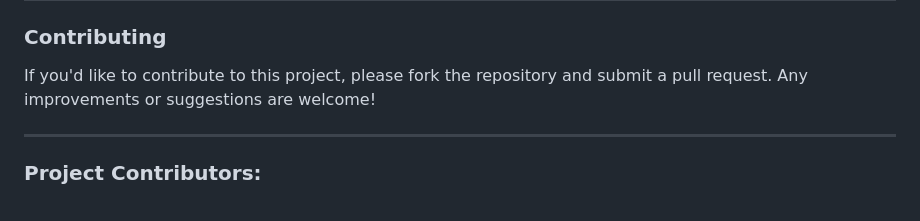
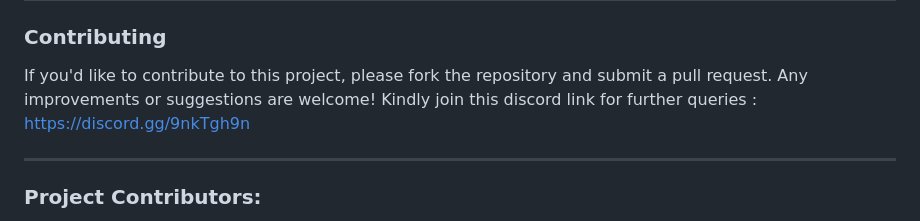
Before and after one commit to deepuzz11/EcoWise-Your-Personalized-Carbon-Tracker, a Markdown page: README.md, the part around the change. GitHub-like rendering.

```diff
--- a/README.md
+++ b/README.md
@@ -82,6 +82,7 @@ Once the application is running, navigate to `http://localhost:5000` in your web
 ### **Contributing**
 
 If you'd like to contribute to this project, please fork the repository and submit a pull request. Any improvements or suggestions are welcome!
+Kindly join this discord link for further queries : https://discord.gg/9nkTgh9n
 
 ---
 
```
